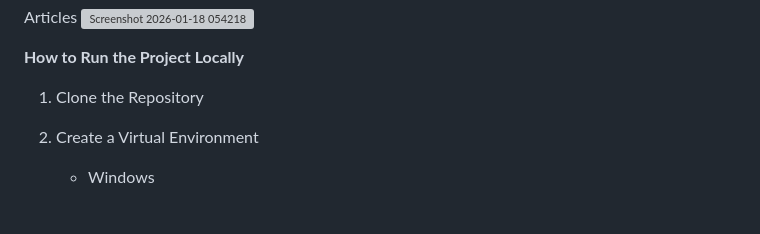
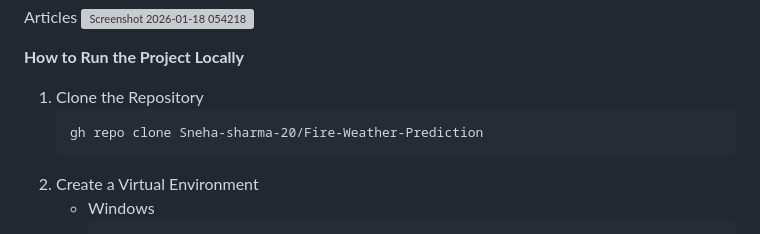
Before and after one commit to Sneha-sharma-20/Fire-Weather-Prediction, a Markdown page: README.md, the part around the change. Drawn GitHub-style; blank space fills up the shorter version; grey boxes are pictures that could not be loaded.

````diff
--- a/README.md
+++ b/README.md
@@ -61,7 +61,8 @@ Articles <img width="1877" height="831" alt="Screenshot 2026-01-18 054218" src="
 
 **How to Run the Project Locally**
 1. Clone the Repository
-
+   ```
+   gh repo clone Sneha-sharma-20/Fire-Weather-Prediction
 3. Create a Virtual Environment
    * Windows
      ```Bash
````
